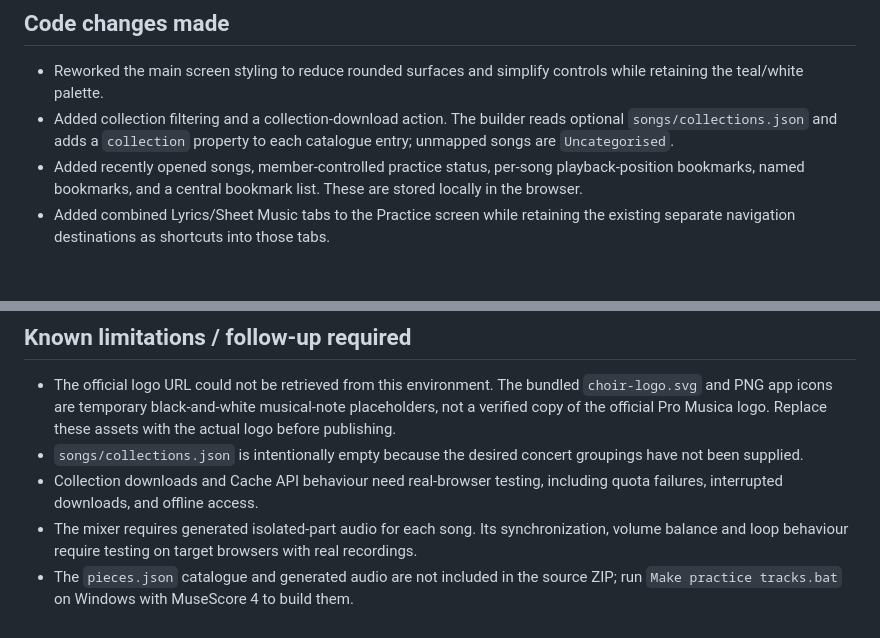
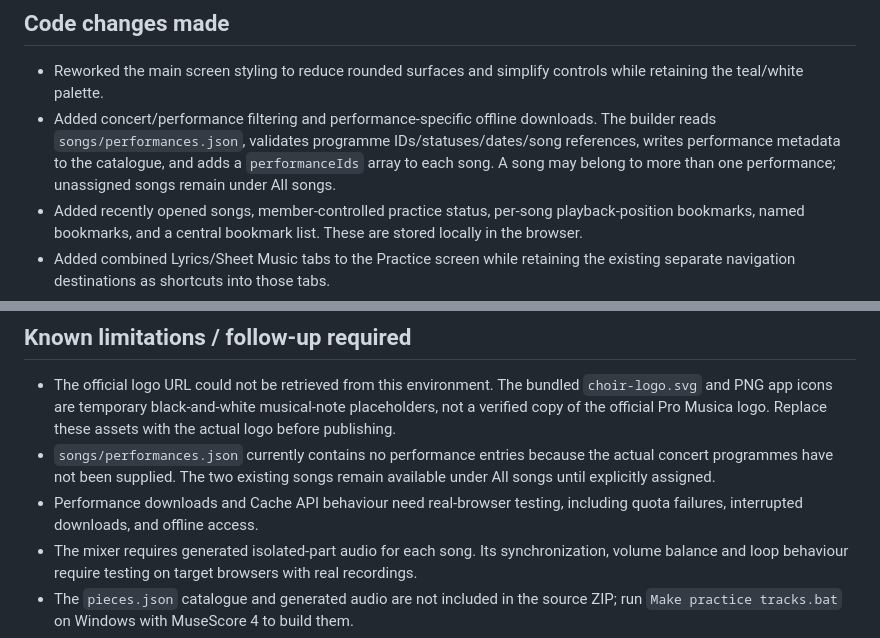
Before and after one commit to kineomary-bot/pro-musica-practice, a Markdown page: AUDIT-REPORT.md, 2 parts joined by grey strips. GitHub-like rendering; blank space fills up the shorter version.

Commit message:
Update audit notes for performance-based filtering

```diff
--- a/AUDIT-REPORT.md
+++ b/AUDIT-REPORT.md
@@ -86,7 +86,7 @@ The batch launcher changes the working directory to the script directory, and th
 ## Code changes made
 
 - Reworked the main screen styling to reduce rounded surfaces and simplify controls while retaining the teal/white palette.
-- Added collection filtering and a collection-download action. The builder reads optional `songs/collections.json` and adds a `collection` property to each catalogue entry; unmapped songs are `Uncategorised`.
+- Added concert/performance filtering and performance-specific offline downloads. The builder reads `songs/performances.json`, validates programme IDs/statuses/dates/song references, writes performance metadata to the catalogue, and adds a `performanceIds` array to each song. A song may belong to more than one performance; unassigned songs remain under All songs.
 - Added recently opened songs, member-controlled practice status, per-song playback-position bookmarks, named bookmarks, and a central bookmark list. These are stored locally in the browser.
 - Added combined Lyrics/Sheet Music tabs to the Practice screen while retaining the existing separate navigation destinations as shortcuts into those tabs.
 - Replaced the placeholder Playback & Vocal Parts screen with a Voice Mixer, including per-part controls, presets and per-song saved balances. The mixer uses the builder's isolated `files.only` / `files.stems` MP3s and synchronises them against the main audio element.
@@ -104,8 +104,8 @@ The batch launcher changes the working directory to the script directory, and th
 ## Known limitations / follow-up required
 
 - The official logo URL could not be retrieved from this environment. The bundled `choir-logo.svg` and PNG app icons are temporary black-and-white musical-note placeholders, not a verified copy of the official Pro Musica logo. Replace these assets with the actual logo before publishing.
-- `songs/collections.json` is intentionally empty because the desired concert groupings have not been supplied.
-- Collection downloads and Cache API behaviour need real-browser testing, including quota failures, interrupted downloads, and offline access.
+- `songs/performances.json` currently contains no performance entries because the actual concert programmes have not been supplied. The two existing songs remain available under All songs until explicitly assigned.
+- Performance downloads and Cache API behaviour need real-browser testing, including quota failures, interrupted downloads, and offline access.
 - The mixer requires generated isolated-part audio for each song. Its synchronization, volume balance and loop behaviour require testing on target browsers with real recordings.
 - The `pieces.json` catalogue and generated audio are not included in the source ZIP; run `Make practice tracks.bat` on Windows with MuseScore 4 to build them.
 - No app publishing/deployment was performed.
```
